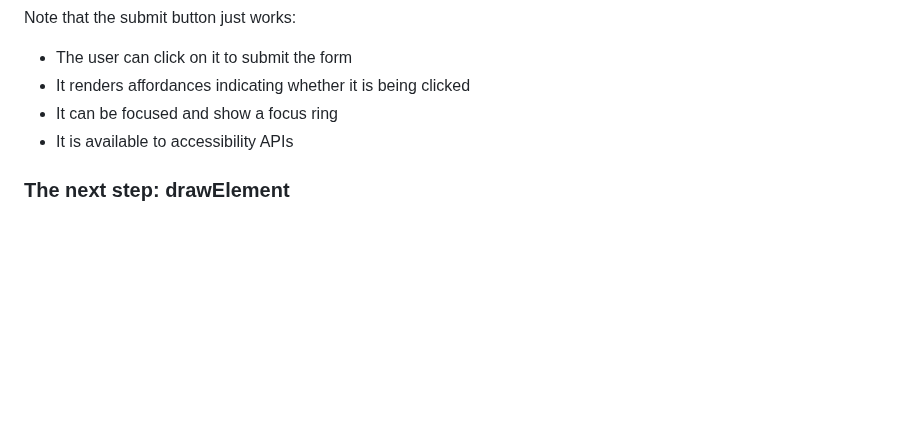
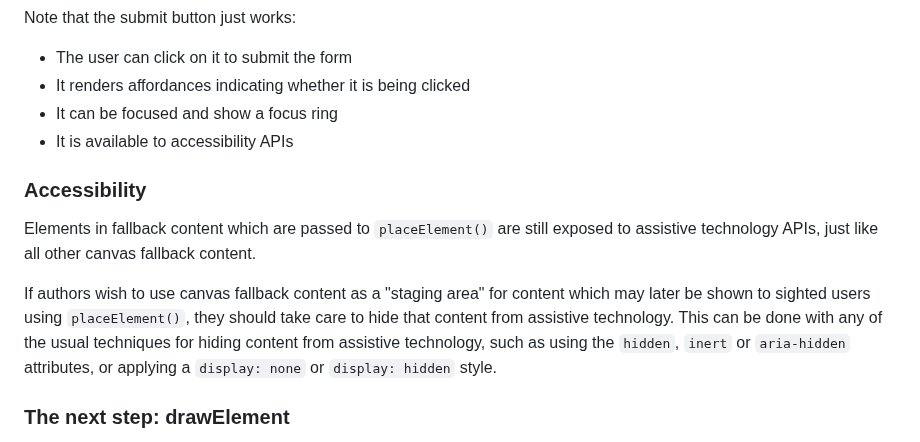
Before and after one commit to Igalia/explainers, a Markdown page: canvas-formatted-text/README.md, the part around the change. Drawn GitHub-style; blank space fills up the shorter version.

Commit message:
Add Accessibility section to Canvas Formatted Text explainer

````diff
--- a/canvas-formatted-text/README.md
+++ b/canvas-formatted-text/README.md
@@ -180,6 +180,20 @@ Note that the submit button just works:
 * It can be focused and show a focus ring
 * It is available to accessibility APIs
 
+### Accessibility
+
+Elements in fallback content which are passed to `placeElement()`
+are still exposed to assistive technology APIs,
+just like all other canvas fallback content.
+
+If authors wish to use canvas fallback content as a "staging area"
+for content which may later be shown to sighted users using `placeElement()`,
+they should take care to hide that content from assistive technology.
+This can be done with any of the usual techniques
+for hiding content from assistive technology,
+such as using the `hidden`, `inert` or `aria-hidden` attributes,
+or applying a `display: none` or `display: hidden` style.
+
 ### The next step: drawElement
 
 The current proposal limits ```placeElement``` to Canvas2D, since it’s the only context where we can still keep track of the "final" position of an element on a 2D page. There are dozens of very important use cases that depend on similar functionality for 3D contexts (WebGL/WebGPU/).
````
